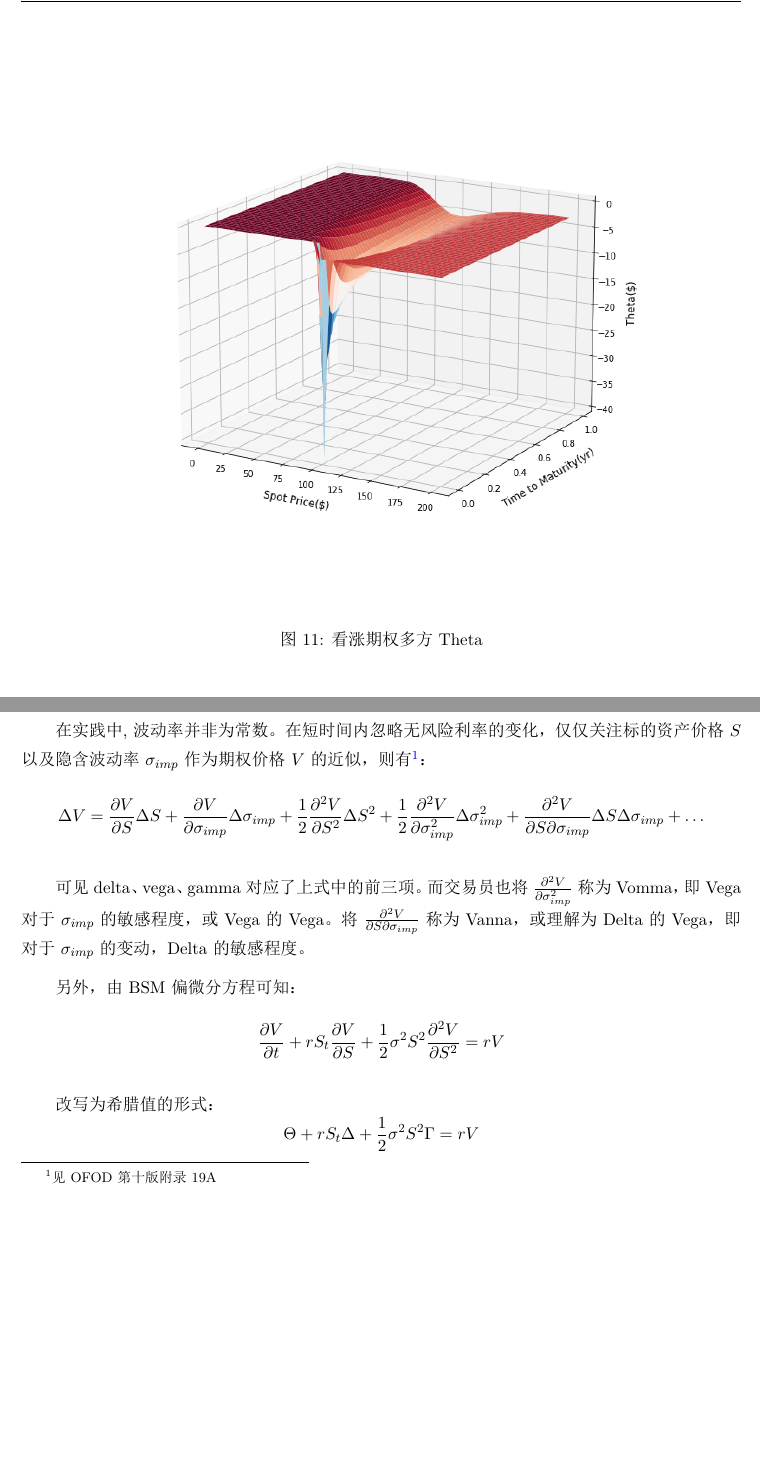
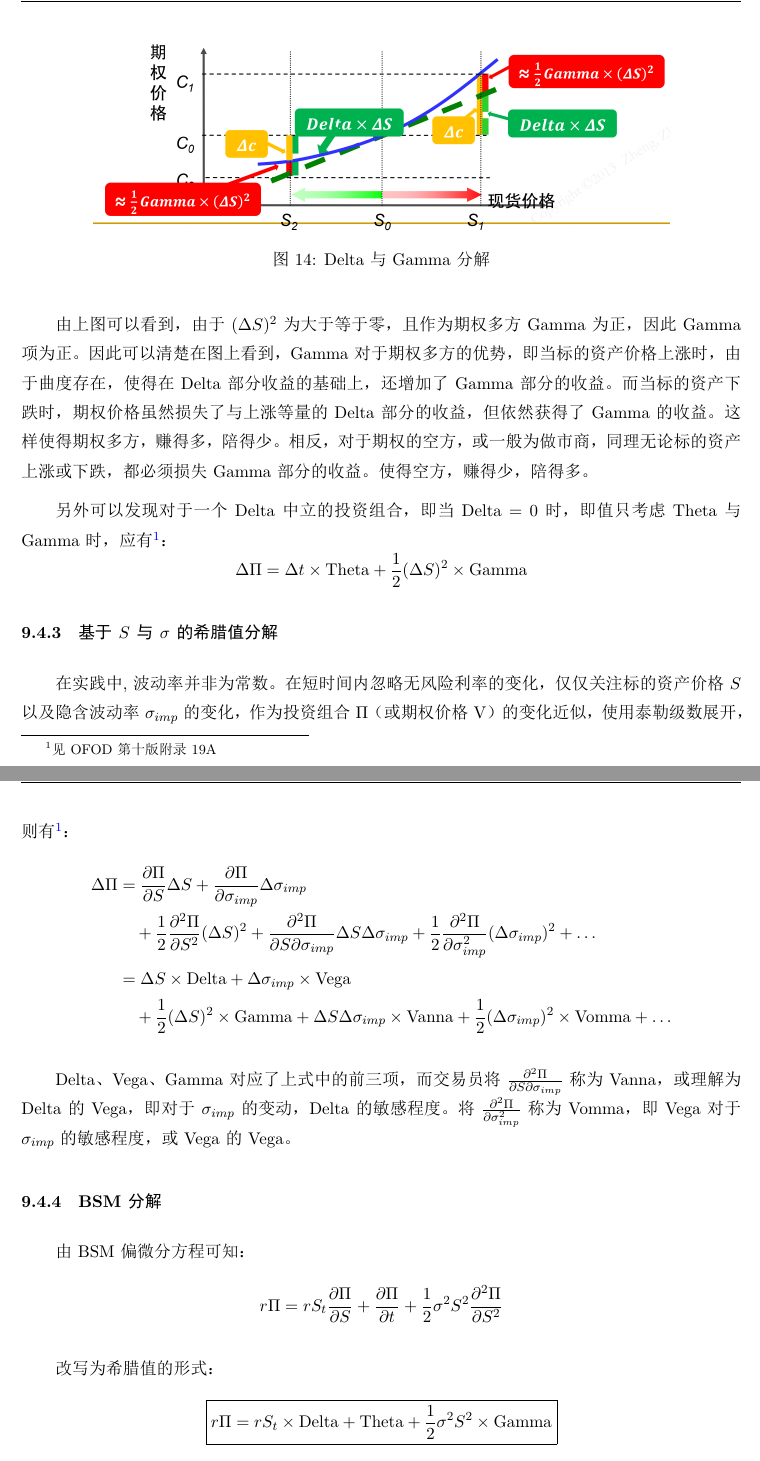
Before and after one commit to danielyang1009/latex-notes, a LaTeX document (mathematical finance/mathematical finance.tex): two parts of pages 44 and 55 of 104 before the commit and two parts of pages 48 and 49 of 105 after it, joined at a grey line, cut at the place of the change, the shorter picture padded with empty space. The pictures show the PDF file mathematical finance/mathematical finance.pdf that the author committed with the source.

Commit message:
update greeks

```diff
--- a/mathematical finance/mathematical finance.tex
+++ b/mathematical finance/mathematical finance.tex
@@ -1000,9 +1000,16 @@ Short Put  & $+$ & $-$ & $-$ & $+$ & $+$ \\ \bottomrule
 
 \begin{figure}[H]
     \centering
-    \includegraphics[width=0.8\textwidth]{fig/delta_surf.png}
+    \includegraphics[width=\textwidth]{fig/delta_call_surf.png}
     \caption{看涨期权多方Delta}
-    \label{fig:delta_surf}
+    \label{fig:delta_call_surf}
+\end{figure}
+
+\begin{figure}[H]
+    \centering
+    \includegraphics[width=\textwidth]{fig/delta_put_surf.png}
+    \caption{看跌期权多方Delta}
+    \label{fig:delta_put_surf}
 \end{figure}
 
 \begin{figure}[H]
@@ -1015,3 +1022,5 @@ Short Put  & $+$ & $-$ & $-$ & $+$ & $+$ \\ \bottomrule
 \subsubsection{Gamma}
 
 若以标的资产价格为横轴，期权价格为纵轴，如上图期权价格与标的价格所示，Delta即曲线切线的斜率，即一阶导。而那么Gamma就是曲线的二阶导，为Delta的变化速度，或曲线弯曲程度或加速度。
+\begin{equation*}
+    \Gamma = \frac{\partial \Delta}{\partial S} = \frac{\partial^2 V}{\partial S^2}
@@ -1055,0 +1073,6 @@ Vega体现的为期权价格对波动率的敏感程度，即波动率变化$1\%
+\begin{figure}[H]
+    \centering
+    \includegraphics[width=\textwidth]{fig/theta_put_surf.png}
+    \caption{看跌期权多方Theta}
+    \label{fig:theta_put_surf}
+\end{figure}
@@ -1055,0 +1083 @@ Vega体现的为期权价格对波动率的敏感程度，即波动率变化$1\%
+    \Delta = \frac{\partial V}{\partial S}
@@ -1055,0 +1088,2 @@ Vega体现的为期权价格对波动率的敏感程度，即波动率变化$1\%
+    \Delta V \times N_V = \Delta S \times N_S \qquad \Rightarrow \qquad
+    \Delta = \frac{\partial V}{\partial S} = \frac{N_S}{N_V}
@@ -1055,0 +1128 @@ Vega体现的为期权价格对波动率的敏感程度，即波动率变化$1\%
+\subsection{希腊值分解}
@@ -1055,0 +1134,2 @@ Vega体现的为期权价格对波动率的敏感程度，即波动率变化$1\%
+    f(x) &= \sum^{\infty}_{n=0} \frac{f^{(n)}(a)}{n!}(x-a)^n \\
+    &= \frac{f(a)}{1}(1)+ \frac{f'(a)}{1}(x-a) + \frac{f''(a)}{2}(x-a)^2 + \frac{f'''(a)}{6}(x-a)^3 + \dots \\
@@ -1055,0 +1145 @@ Vega体现的为期权价格对波动率的敏感程度，即波动率变化$1\%
+\subsubsection*{原理}
@@ -1055,0 +1153,6 @@ Vega体现的为期权价格对波动率的敏感程度，即波动率变化$1\%
+\subsubsection{基于\tops{$S$}与\tops{$t$}的希腊值分解}
+
+假设投资组合$\Pi$（或期权价格V），为标的资产价格$S$与时间$t$的函数,则有在$(S_0,t_0)$使用泰勒级数展开为：
+\begin{align*}
+    \Pi(S,T) &= \Pi(S_0,t_0) + \frac{\partial \Pi}{\partial S}(S-S_0) + \frac{\partial \Pi}{\partial t}(t-t_0) \\
+    &\quad + \frac{1}{2}\frac{\partial^2 \Pi}{\partial S^2}(S-S_0)^2 + \frac{1}{2}\frac{\partial^2 \Pi}{\partial t^2}(t-t_0)^2 + \frac{\partial^2 \Pi}{\partial S \partial t}(S-S_0)(t-t_0) + \dots
@@ -1055,0 +1163 @@ Vega体现的为期权价格对波动率的敏感程度，即波动率变化$1\%
+    \Delta \Pi = \frac{\partial \Pi}{\partial S}\Delta S + \frac{\partial \Pi}{\partial t}\Delta t + \frac{1}{2}\frac{\partial^2 \Pi}{\partial S^2}(\Delta S)^2 + \frac{1}{2}\frac{\partial^2 \Pi}{\partial t^2}\Delta t^2 + \frac{\partial^2 \Pi}{\partial S \partial t}\Delta S \Delta t + \dots
@@ -1055,0 +1168,7 @@ Vega体现的为期权价格对波动率的敏感程度，即波动率变化$1\%
+    \Delta \Pi = \frac{\partial \Pi}{\partial S}\Delta S + \frac{\partial \Pi}{\partial t}\Delta t + \frac{1}{2}\frac{\partial^2 \Pi}{\partial S^2}(\Delta S)^2
+\end{equation*}
+
+得到：
+\begin{equation*}
+    \boxed{
+        \Delta \Pi = \Delta S \times \text{Delta} + \Delta t \times \text{Theta} + \frac{1}{2} (\Delta S)^2 \times \text{Gamma}
@@ -1055,0 +1180,34 @@ Vega体现的为期权价格对波动率的敏感程度，即波动率变化$1\%
+    \Delta \Pi \approx \Delta S \times \text{Delta} + \frac{1}{2} (\Delta S)^2 \times \text{Gamma}
+\end{equation*}
+
+\begin{figure}[H]
+    \centering
+    \includegraphics[width=0.8\textwidth]{fig/delta_gamma_decom.png}
+    \caption{Delta与Gamma分解}
+    \label{fig:delta_gamma_decom}
+\end{figure}
+
+由上图可以看到，由于$(\Delta S)^2$为大于等于零，且作为期权多方Gamma为正，因此Gamma项为正。因此可以清楚在图上看到，Gamma对于期权多方的优势，即当标的资产价格上涨时，由于曲度存在，使得在Delta部分收益的基础上，还增加了Gamma部分的收益。而当标的资产下跌时，期权价格虽然损失了与上涨等量的Delta部分的收益，但依然获得了Gamma的收益。这样使得期权多方，赚得多，陪得少。相反，对于期权的空方，或一般为做市商，同理无论标的资产上涨或下跌，都必须损失Gamma部分的收益。使得空方，赚得少，陪得多。
+
+另外可以发现对于一个Delta中立的投资组合，即当$\text{Delta}=0$时，即值只考虑Theta与Gamma时，应有\footnote{见OFOD第十版附录19A\label{ofod_19a}}：
+\begin{equation*}
+    \Delta \Pi = \Delta t \times \text{Theta} + \frac{1}{2} (\Delta S)^2 \times \text{Gamma}
+\end{equation*}
+
+\subsubsection{基于\tops{$S$}与\tops{$\sigma$}的希腊值分解}
+
+在实践中,波动率并非为常数。在短时间内忽略无风险利率的变化，仅仅关注标的资产价格$S$以及隐含波动率$\sigma_{imp}$的变化，作为投资组合$\Pi$（或期权价格V）的变化近似，使用泰勒级数展开，则有\footref{ofod_19a}：
+\begin{align*}
+    \Delta \Pi &= \frac{\partial \Pi}{\partial S}\Delta S + \frac{\partial \Pi}{\partial \sigma_{imp}}\Delta \sigma_{imp} \\
+    &\quad + \frac{1}{2} \frac{\partial^2 \Pi}{\partial S^2}(\Delta S)^2 + \frac{\partial^2 \Pi}{\partial S \partial \sigma_{imp}}\Delta S \Delta \sigma_{imp} + \frac{1}{2} \frac{\partial^2 \Pi}{\partial \sigma^2_{imp}} (\Delta \sigma_{imp})^2 + \dots \\
+    &= \Delta S \times \text{Delta} + \Delta \sigma_{imp} \times \text{Vega} \\
+    &\quad + \frac{1}{2} (\Delta S)^2 \times \text{Gamma} + \Delta S \Delta \sigma_{imp} \times \text{Vanna} + \frac{1}{2} (\Delta \sigma_{imp})^2 \times \text{Vomma} + \dots
+\end{align*}
+
+Delta、Vega、Gamma对应了上式中的前三项，而交易员将$\tfrac{\partial^2 \Pi}{\partial S\partial \sigma_{imp}}$称为Vanna，或理解为Delta的Vega，即对于$\sigma_{imp}$的变动，Delta的敏感程度。将$\tfrac{\partial^2 \Pi}{\partial \sigma^2_{imp}}$称为Vomma，即Vega对于$\sigma_{imp}$的敏感程度，或Vega的Vega。
+
+\subsubsection{BSM分解}
+
+由BSM偏微分方程可知：
+\begin{equation*}
+    r \Pi = r S_t \frac{\partial \Pi}{\partial S} + \frac{\partial \Pi}{\partial t} + \frac{1}{2} \sigma^2 S^2 \frac{\partial^2 \Pi}{\partial S^2}
@@ -1055,0 +1219 @@ Vega体现的为期权价格对波动率的敏感程度，即波动率变化$1\%
+        r \Pi = r S_t \times \text{Delta} + \text{Theta} + \frac{1}{2} \sigma^2 S^2 \times \text{Gamma}
@@ -1056,3 +1225,7 @@ Vega体现的为期权价格对波动率的敏感程度，即波动率变化$1\%
+    \text{Theta} + \frac{1}{2} \sigma^2 S^2 \times \text{Gamma} = 0
+\end{equation*}
+
+那么可以看到$Theta$与$Gamma$的相互制约关系。对于期权的多头，其Gamma为正，但同时Theta为负。对于空头则相反，有Gamma为负，Theta为正。
 
 \subsection{Black模型的希腊值推导}
 
@@ -1309 +1477,0 @@ Delta为衍生品价格变动与其标的资产价格变动的比率。如果假
-    \Delta = \frac{\partial V}{\partial S}
@@ -1314,2 +1477,0 @@ Delta为衍生品价格变动与其标的资产价格变动的比率。如果假
-    \Delta V \times N_V = \Delta S \times N_S \qquad \Rightarrow \qquad
-    \Delta = \frac{\partial V}{\partial S} = \frac{N_S}{N_V}
@@ -1381,2 +1477,0 @@ Long put, long delta stock/ short put, short delta stock
-    \Pi(S,T) &= \Pi(S_0,t_0) + \frac{\partial \Pi}{\partial S}(S-S_0) + \frac{\partial \Pi}{\partial t}(t-t_0) \\
-    &\quad + \frac{1}{2}\frac{\partial^2 \Pi}{\partial S^2}(S-S_0)^2 + \frac{1}{2}\frac{\partial^2 \Pi}{\partial t^2}(t-t_0)^2 + \frac{\partial^2 \Pi}{\partial S \partial t}(S-S_0)(t-t_0) + \dots
@@ -1387 +1477,0 @@ Long put, long delta stock/ short put, short delta stock
-    \Delta \Pi = \frac{\partial \Pi}{\partial S}\Delta S + \frac{\partial \Pi}{\partial t}\Delta t + \frac{1}{2}\frac{\partial^2 \Pi}{\partial S^2}\Delta S^2 + \frac{1}{2}\frac{\partial^2 \Pi}{\partial t^2}\Delta t^2 + \frac{\partial^2 \Pi}{\partial S \partial t}\Delta S \Delta t + \dots
@@ -1392 +1477,0 @@ Long put, long delta stock/ short put, short delta stock
-    \Delta \Pi = \Theta \Delta t + \frac{1}{2} \Gamma \Delta S^2
@@ -1397 +1477,0 @@ Long put, long delta stock/ short put, short delta stock
-    \Delta V = \frac{\partial V}{\partial S}\Delta S + \frac{\partial V}{\partial \sigma_{imp}}\Delta \sigma_{imp} + \frac{1}{2} \frac{\partial^2 V}{\partial S^2}\Delta S^2 + \frac{1}{2} \frac{\partial^2 V}{\partial \sigma^2_{imp}} \Delta \sigma^2_{imp} + \frac{\partial^2 V}{\partial S \partial \sigma_{imp}}\Delta S \Delta \sigma_{imp} + \dots
@@ -1404 +1477,0 @@ Long put, long delta stock/ short put, short delta stock
-    \frac{\partial V}{\partial t} + r S_t \frac{\partial V}{\partial S} + \frac{1}{2} \sigma^2 S^2 \frac{\partial^2 V}{\partial S^2} = rV
@@ -1409 +1477,0 @@ Long put, long delta stock/ short put, short delta stock
-    \Theta + r S_t \Delta + \frac{1}{2} \sigma^2 S^2 \Gamma = rV
@@ -1414,7 +1478,3 @@ Long put, long delta stock/ short put, short delta stock
-    \Theta + \frac{1}{2} \sigma^2 S^2 \Gamma = 0
-\end{equation*}
-
-那么可以看到$\Theta=\frac{\partial V}{\partial t}$与$\Gamma=\frac{\partial^2 V}{\partial S^2}$的制约关系。即对于期权的多头，其Gamma为正，但同时Theta为负，对于空头则相反。
 
 \section{波动率}
 
```
Also changed, not shown: mathematical finance/fig/delta_call_surf.png (added), mathematical finance/fig/delta_gamma_decom.png (added), mathematical finance/fig/delta_put_surf.png (added), mathematical finance/fig/delta_surf.png (deleted), mathematical finance/fig/gamma_surf.png, mathematical finance/fig/theta_call_surf.png (added), mathematical finance/fig/theta_put_surf.png (added), mathematical finance/fig/theta_surf.png (deleted), mathematical finance/fig/vega_surf.png, mathematical finance/mathematical finance.pdf, mathematical finance/mathematical finance.tex (207 more changed lines).
